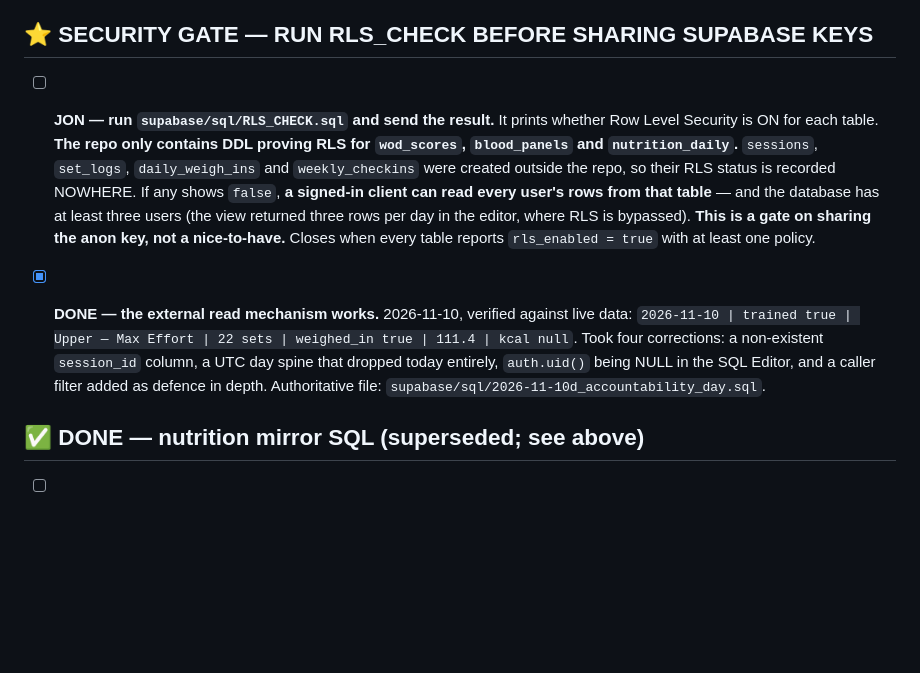
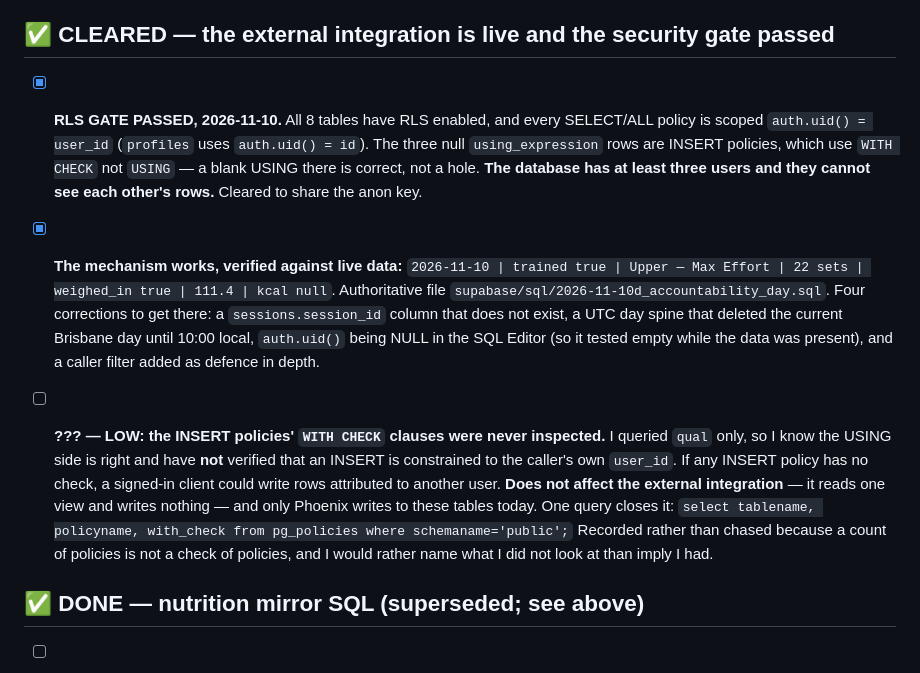
Before and after one commit to jontrick/phoenix-sc, a Markdown page: OPEN_ITEMS.md, the part around the change. Drawn GitHub-style; blank space fills up the shorter version.

Commit message:
docs — [PM] RLS gate PASSED; the external integration is cleared and live
All 8 tables have RLS enabled and every SELECT/ALL policy is scoped auth.uid() = user_id
(profiles uses auth.uid() = id). The database has at least three users — surfaced because
the view returned three rows per day in the SQL Editor, where RLS is bypassed — and they
cannot read each other's rows. Cleared to share the anon key.

The three null using_expression rows are INSERT policies. INSERT uses WITH CHECK rather
than USING, so a blank USING there is correct and not a hole; the query only asked for qual.

Verified live: 2026-11-10 | trained true | Upper — Max Effort | 22 sets | weighed_in true
| 111.4 | kcal null.

RECORDING WHAT I DID NOT CHECK, rather than letting the green read wider than it is: I
queried `qual` only, so the INSERT policies' WITH CHECK clauses are UNVERIFIED. If one has
no check, a signed-in client could insert rows attributed to another user. It does not
affect this integration — the external app reads one view and writes nothing — and only
Phoenix writes to these tables today, so it is logged as low rather than chased. A count of
policies is not a check of policies, which is the same distinction that made this gate
necessary in the first place.

Docs only.

Co-Authored-By: Claude Opus 5 <noreply@anthropic.com>

```diff
--- a/OPEN_ITEMS.md
+++ b/OPEN_ITEMS.md
@@ -63,24 +63,30 @@ BLAB is parked in `blab_paused`, not deleted. Design + API: HANDOFF_TRAINING.md,
 - [ ] TRAINING — Draft test/result blocks are standard_sets, so they show a kg/reps row
       above the "Log result" box. Works; reads oddly. A result-only block would be cleaner.
 
-## ⭐ SECURITY GATE — RUN RLS_CHECK BEFORE SHARING SUPABASE KEYS
+## ✅ CLEARED — the external integration is live and the security gate passed
 
-- [ ] **JON — run `supabase/sql/RLS_CHECK.sql` and send the result.** It prints whether Row
-      Level Security is ON for each table. **The repo only contains DDL proving RLS for
-      `wod_scores`, `blood_panels` and `nutrition_daily`.** `sessions`, `set_logs`,
-      `daily_weigh_ins` and `weekly_checkins` were created outside the repo, so their RLS
-      status is recorded NOWHERE. If any shows `false`, **a signed-in client can read every
-      user's rows from that table** — and the database has at least three users (the view
-      returned three rows per day in the editor, where RLS is bypassed).
-      **This is a gate on sharing the anon key, not a nice-to-have.** Closes when every
-      table reports `rls_enabled = true` with at least one policy.
+- [x] **RLS GATE PASSED, 2026-11-10.** All 8 tables have RLS enabled, and every SELECT/ALL
+      policy is scoped `auth.uid() = user_id` (`profiles` uses `auth.uid() = id`). The three
+      null `using_expression` rows are INSERT policies, which use `WITH CHECK` not `USING` —
+      a blank USING there is correct, not a hole. **The database has at least three users
+      and they cannot see each other's rows.** Cleared to share the anon key.
+- [x] **The mechanism works, verified against live data:** `2026-11-10 | trained true |
+      Upper — Max Effort | 22 sets | weighed_in true | 111.4 | kcal null`. Authoritative
+      file `supabase/sql/2026-11-10d_accountability_day.sql`.
+      Four corrections to get there: a `sessions.session_id` column that does not exist, a
+      UTC day spine that deleted the current Brisbane day until 10:00 local, `auth.uid()`
+      being NULL in the SQL Editor (so it tested empty while the data was present), and a
+      caller filter added as defence in depth.
 
-- [x] **DONE — the external read mechanism works.** 2026-11-10, verified against live data:
-      `2026-11-10 | trained true | Upper — Max Effort | 22 sets | weighed_in true | 111.4 |
-      kcal null`. Took four corrections: a non-existent `session_id` column, a UTC day
-      spine that dropped today entirely, `auth.uid()` being NULL in the SQL Editor, and a
-      caller filter added as defence in depth. Authoritative file:
-      `supabase/sql/2026-11-10d_accountability_day.sql`.
+- [ ] **??? — LOW: the INSERT policies' `WITH CHECK` clauses were never inspected.** I
+      queried `qual` only, so I know the USING side is right and have **not** verified that
+      an INSERT is constrained to the caller's own `user_id`. If any INSERT policy has no
+      check, a signed-in client could write rows attributed to another user. **Does not
+      affect the external integration** — it reads one view and writes nothing — and only
+      Phoenix writes to these tables today. One query closes it:
+      `select tablename, policyname, with_check from pg_policies where schemaname='public';`
+      Recorded rather than chased because a count of policies is not a check of policies,
+      and I would rather name what I did not look at than imply I had.
 
 ## ✅ DONE — nutrition mirror SQL (superseded; see above)
 
```
